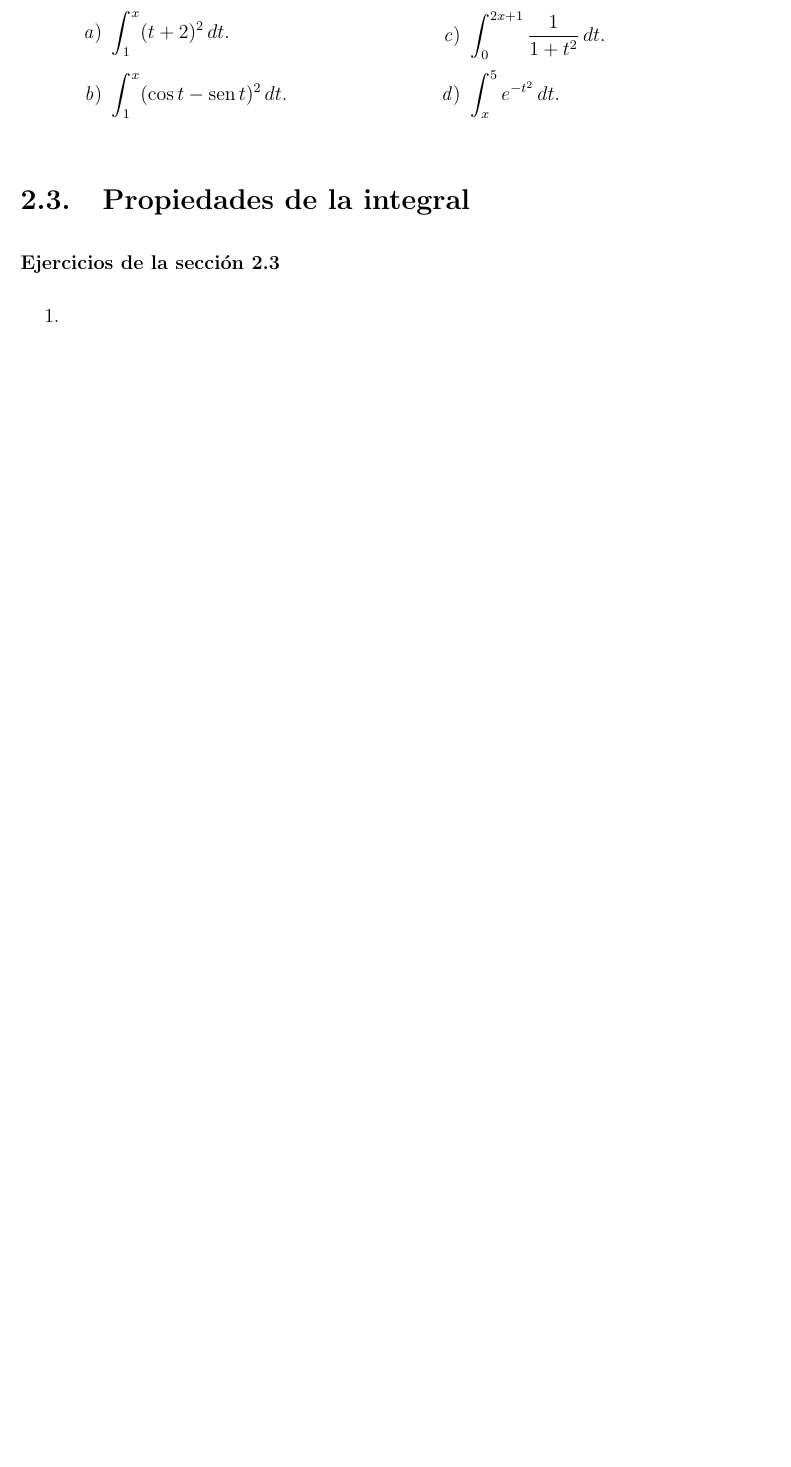
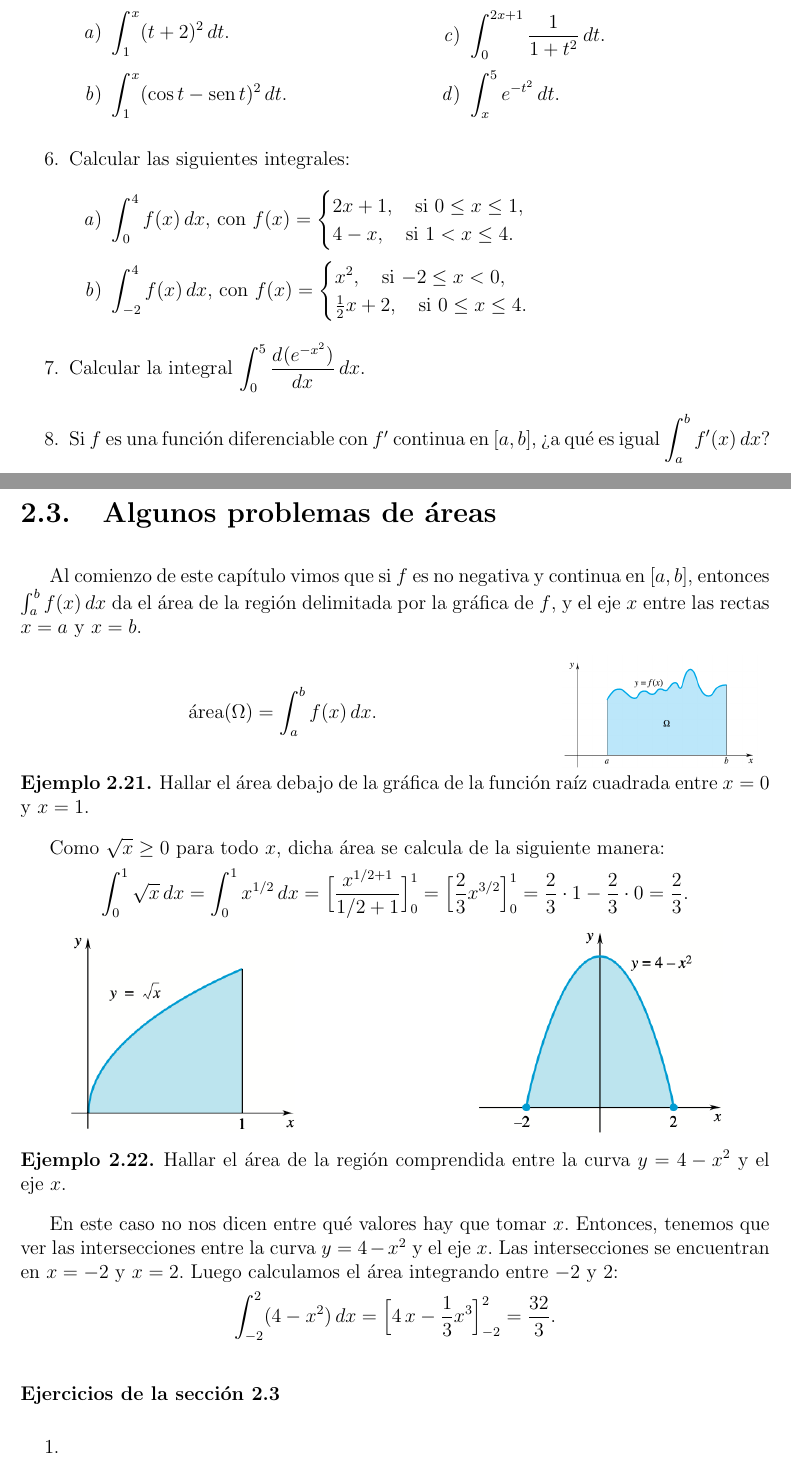
Before and after one commit to morinpedro/apunte-calculo-I, a LaTeX book (main.tex, which reads chapter-6-integracion.tex, ejercicios-ch-6-s-2.tex): part of page 62 of 64 before the commit and two parts of pages 62 and 63 of 65 after it, the two joined at a grey line, cut so that both start at the same text, the shorter picture padded with empty space. Compiled offline with pdfLaTeX.

Commit message:
algunos problemas de áreas

```diff
--- a/chapter-6-integracion.tex
+++ b/chapter-6-integracion.tex
@@ -665,9 +665,44 @@ $$
 \end{enumerate}
 
 
-\section{Propiedades de la integral}
 
+\section{Algunos problemas de áreas}
 
+Al comienzo de este capítulo vimos que si $f$ es no negativa y continua en $[a,b]$, entonces $\int_a^b f(x)\dx$ da el área de la región delimitada por la gráfica de  $f$, y el eje $x$ entre las rectas $x=a$ y $x=b$.
+
+\noindent
+\begin{minipage}{.7\textwidth}
+$$ \area(\Omega)=\int_a^b f(x)\dx.$$
+\end{minipage}
+\begin{minipage}{.29\textwidth}
+  \centering
+  \includegraphics[width=.9\textwidth]{pics/area-bajo-curva.png}
+\end{minipage}
+
+\begin{example}
+  Hallar el área debajo de la gráfica de la función raíz cuadrada entre $x=0$ y $x=1$.
+
+  Como $\sqrt{x}\ge0$ para todo $x$, dicha área se calcula de la siguiente manera:
+  \[
+  \int_0^1 \sqrt{x}\dx = \int_0^1 x^{1/2}\dx
+  = \Big[ \frac{x^{1/2+1}}{1/2+1} \Big]_0^1
+  = \Big[ \frac23x^{3/2} \Big]_0^1
+  = \frac23 \cdot 1 - \frac23 \cdot 0 = \frac23.
+  \]
+\end{example}
+
+\centerline{\includegraphics[width=.9\textwidth]{pics/areas-1.png}}
+
+\begin{example}
+  Hallar el área de la región comprendida entre la curva $y=4-x^2$ y el eje $x$.
+
+  En este caso no nos dicen entre qué valores hay que tomar $x$. Entonces, tenemos que ver las intersecciones entre la curva $y=4-x^2$ y el eje $x$. Las intersecciones se encuentran en $x=-2$ y $x=2$.
+  Luego calculamos el área integrando entre $-2$ y $2$:
+  \[
+  \int_{-2}^2 (4-x^2)\dx = \Big[ 4\, x-\frac13 x^3 \Big]_{-2}^2
+  = \frac{32}3.
+  \]
+\end{example}
 \subsubsection*{Ejercicios de la sección~\getcurrentref{chapter}.\getcurrentref{section}}
 
 \begin{enumerate}
@@ -681,7 +716,7 @@ $$
 \subsubsection*{Ejercicios de la sección~\getcurrentref{chapter}.\getcurrentref{section}}
 
 \begin{enumerate}
-\item
+  \input{ejercicios-ch-6-s-4.tex}
 \end{enumerate}
 
 
--- a/ejercicios-ch-6-s-2.tex
+++ b/ejercicios-ch-6-s-2.tex
@@ -40,3 +41,25 @@
     \item $\D \int_x^5 e^{-t^2} \dt$.
   \end{enumerate}
 \end{multicols}
+
+\item Calcular las siguientes integrales:
+  \begin{enumerate}
+    \item $\D \int_0^4 f(x)\dx$, con
+    $\D f(x)=\begin{cases}
+      2x+1, \quad \text{si $0\le x \le 1$},
+      \\
+      4-x, \quad \text{si $1<x\le 4$}.
+    \end{cases}
+      $
+      \item $\D \int_{-2}^4 f(x)\dx$, con
+          $\D f(x)=\begin{cases}
+        x^2, \quad \text{si $-2\le x < 0$},
+        \\
+        \frac12 x+2, \quad \text{si $0\le x\le 4$}.
+          \end{cases}
+        $
+  \end{enumerate}
+
+\item Calcular la integral $\D\int_0^{5} \dd[]{(e^{-x^2})}{x}\dx$.
+
+\item Si $f$ es una función diferenciable con $f'$ continua en $[a,b]$, ?`a qué es igual $\D\int_a^b f'(x) \dx$?
```
Also changed, not shown: chapter-4-continuidad-y-limites.tex (+5 -3 lines), ejercicios-ch-6-s-5.tex (added, +1 -0 lines), ejercicios-ch-6-s-6.tex (added, +1 -0 lines), ejercicios-ch-6-s-7.tex (added, +1 -0 lines), ejercicios-ch-6-s-8.tex (added, +1 -0 lines), pics/areas-1.png (added), chapter-6-integracion.tex (32 more changed lines), ejercicios-ch-6-s-2.tex (5 more changed lines).
